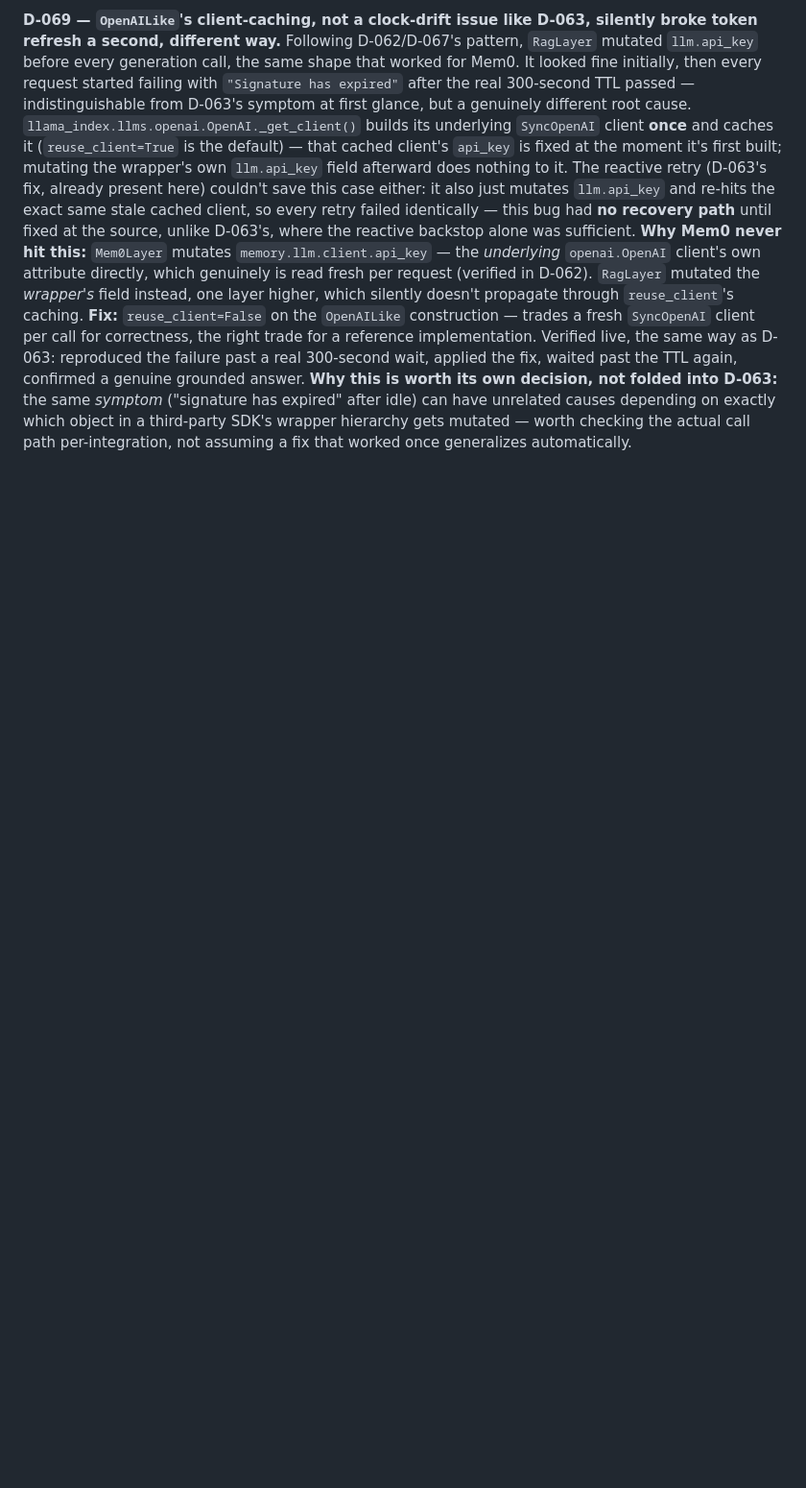
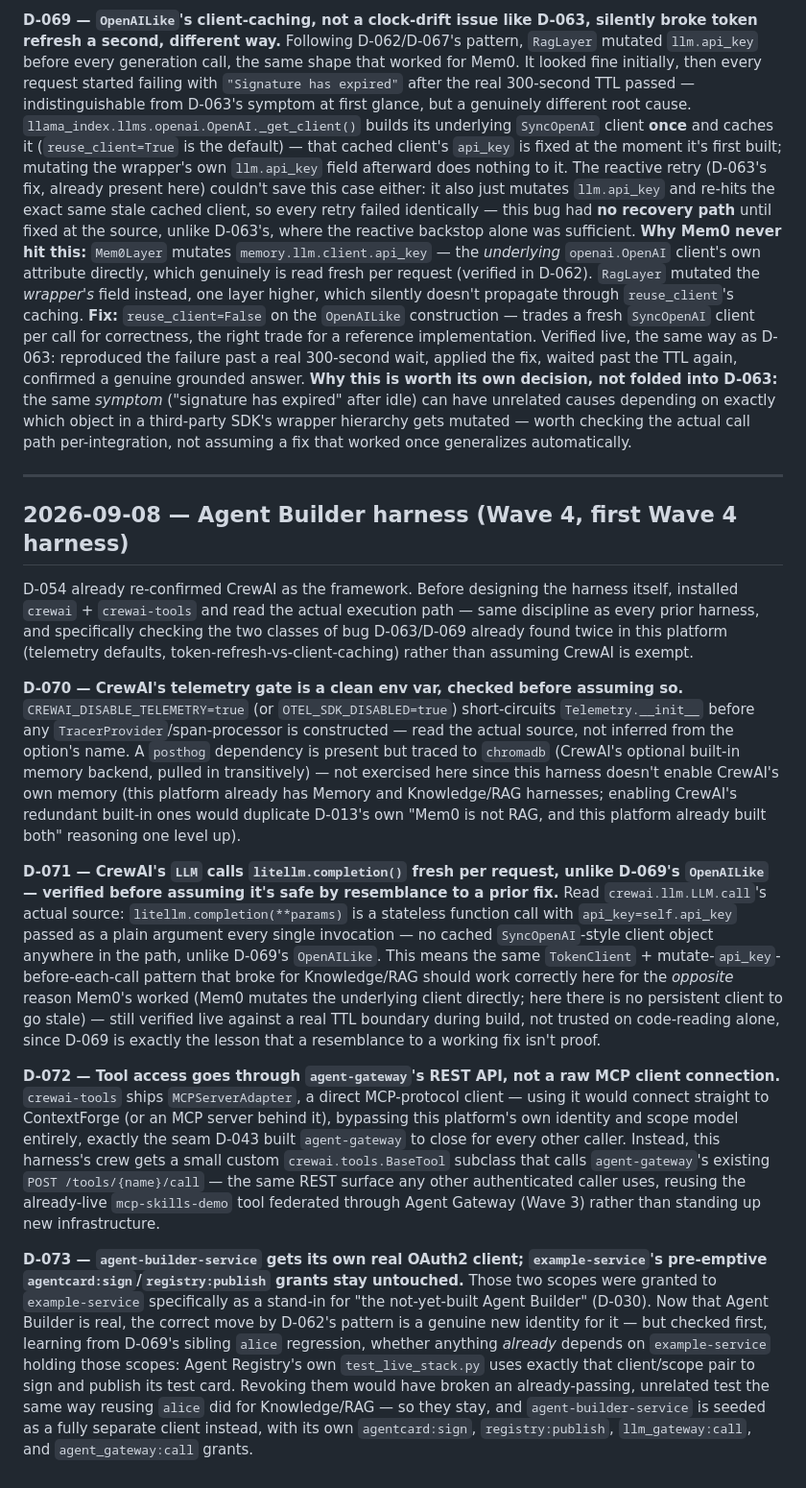
Before and after one commit to WilsonWordsofWisdom/NotGovHarness, a Markdown page: docs/decisions.md, the part around the change. Shown at 96% size. GitHub-like rendering; blank space fills up the shorter version.

Commit message:
docs(wave4): Agent Builder harness design + D-070..D-073
Installed crewai + crewai-tools and read the actual execution paths
before designing anything -- specifically checking for the two
classes of bug already found twice in this platform (telemetry
defaults, D-051/D-059/D-064; token-refresh-vs-client-caching,
D-063/D-069), rather than assuming CrewAI is exempt from either.

D-070: telemetry gate is a clean env var (CREWAI_DISABLE_TELEMETRY),
checked in the actual source. A posthog dependency traces to
chromadb (CrewAI's optional built-in memory), not exercised since
this harness doesn't enable CrewAI's own redundant memory/RAG.

D-071: CrewAI's LLM.call() calls litellm.completion() fresh every
time with api_key as a plain argument -- no cached client to go
stale like D-069's OpenAILike. Still to be verified live against a
real TTL boundary during build, not trusted on resemblance alone.

D-072: tool access goes through agent-gateway's REST API via a small
custom BaseTool, not crewai-tools' MCPServerAdapter (which would
bypass this platform's identity/scope model entirely -- the exact
seam D-043 built agent-gateway to close).

D-073: agent-builder-service gets its own real OAuth2 client;
example-service's existing agentcard:sign/registry:publish grants
stay untouched -- checked first (learning from D-069's alice
regression) that Agent Registry's own tests depend on them.

Co-Authored-By: Claude Sonnet 5 <noreply@anthropic.com>

```diff
--- a/docs/decisions.md
+++ b/docs/decisions.md
@@ -854,3 +854,54 @@ genuine grounded answer. **Why this is worth its own decision, not folded into D
 *symptom* ("signature has expired" after idle) can have unrelated causes depending on exactly
 which object in a third-party SDK's wrapper hierarchy gets mutated — worth checking the actual
 call path per-integration, not assuming a fix that worked once generalizes automatically.
+
+---
+
+## 2026-09-08 — Agent Builder harness (Wave 4, first Wave 4 harness)
+
+D-054 already re-confirmed CrewAI as the framework. Before designing the harness itself,
+installed `crewai` + `crewai-tools` and read the actual execution path — same discipline as
+every prior harness, and specifically checking the two classes of bug D-063/D-069 already found
+twice in this platform (telemetry defaults, token-refresh-vs-client-caching) rather than assuming
+CrewAI is exempt.
+
+**D-070 — CrewAI's telemetry gate is a clean env var, checked before assuming so.**
+`CREWAI_DISABLE_TELEMETRY=true` (or `OTEL_SDK_DISABLED=true`) short-circuits
+`Telemetry.__init__` before any `TracerProvider`/span-processor is constructed — read the actual
+source, not inferred from the option's name. A `posthog` dependency is present but traced to
+`chromadb` (CrewAI's optional built-in memory backend, pulled in transitively) — not exercised
+here since this harness doesn't enable CrewAI's own memory (this platform already has Memory and
+Knowledge/RAG harnesses; enabling CrewAI's redundant built-in ones would duplicate D-013's own
+"Mem0 is not RAG, and this platform already built both" reasoning one level up).
+
+**D-071 — CrewAI's `LLM` calls `litellm.completion()` fresh per request, unlike D-069's
+`OpenAILike` — verified before assuming it's safe by resemblance to a prior fix.** Read
+`crewai.llm.LLM.call`'s actual source: `litellm.completion(**params)` is a stateless function
+call with `api_key=self.api_key` passed as a plain argument every single invocation — no cached
+`SyncOpenAI`-style client object anywhere in the path, unlike D-069's `OpenAILike`. This means
+the same `TokenClient` + mutate-`api_key`-before-each-call pattern that broke for Knowledge/RAG
+should work correctly here for the *opposite* reason Mem0's worked (Mem0 mutates the underlying
+client directly; here there is no persistent client to go stale) — still verified live against a
+real TTL boundary during build, not trusted on code-reading alone, since D-069 is exactly the
+lesson that a resemblance to a working fix isn't proof.
+
+**D-072 — Tool access goes through `agent-gateway`'s REST API, not a raw MCP client connection.**
+`crewai-tools` ships `MCPServerAdapter`, a direct MCP-protocol client — using it would connect
+straight to ContextForge (or an MCP server behind it), bypassing this platform's own identity and
+scope model entirely, exactly the seam D-043 built `agent-gateway` to close for every other
+caller. Instead, this harness's crew gets a small custom `crewai.tools.BaseTool` subclass that
+calls `agent-gateway`'s existing `POST /tools/{name}/call` — the same REST surface any other
+authenticated caller uses, reusing the already-live `mcp-skills-demo` tool federated through
+Agent Gateway (Wave 3) rather than standing up new infrastructure.
+
+**D-073 — `agent-builder-service` gets its own real OAuth2 client; `example-service`'s
+pre-emptive `agentcard:sign`/`registry:publish` grants stay untouched.** Those two scopes were
+granted to `example-service` specifically as a stand-in for "the not-yet-built Agent Builder"
+(D-030). Now that Agent Builder is real, the correct move by D-062's pattern is a genuine new
+identity for it — but checked first, learning from D-069's sibling `alice` regression, whether
+anything *already* depends on `example-service` holding those scopes: Agent Registry's own
+`test_live_stack.py` uses exactly that client/scope pair to sign and publish its test card.
+Revoking them would have broken an already-passing, unrelated test the same way reusing `alice`
+did for Knowledge/RAG — so they stay, and `agent-builder-service` is seeded as a fully separate
+client instead, with its own `agentcard:sign`, `registry:publish`, `llm_gateway:call`, and
+`agent_gateway:call` grants.
```
Also changed, not shown: 1 other file.
